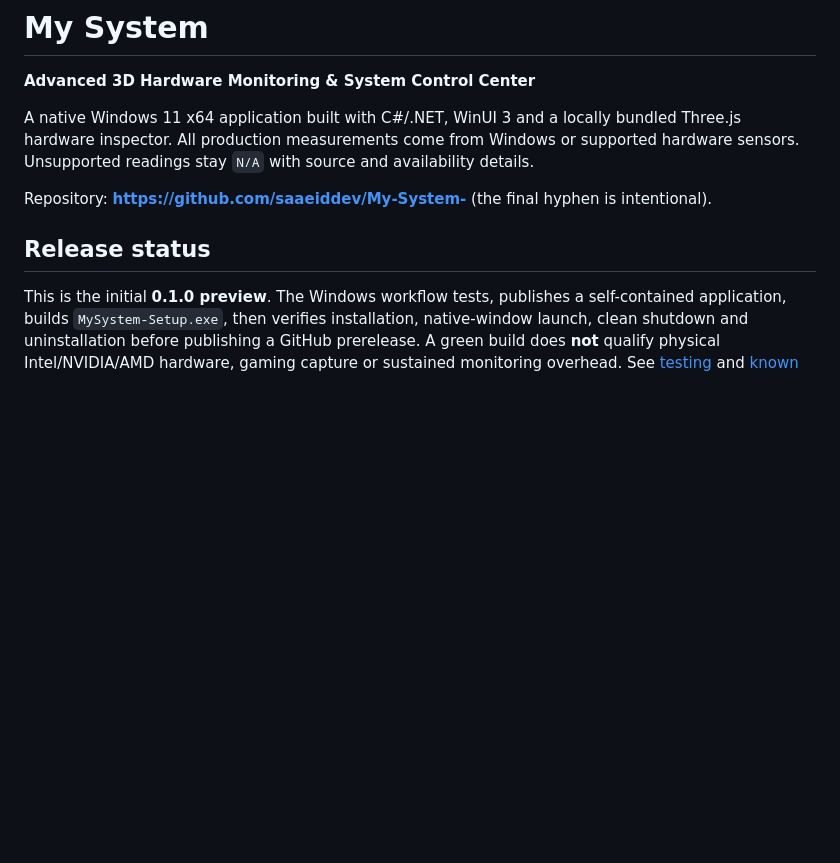
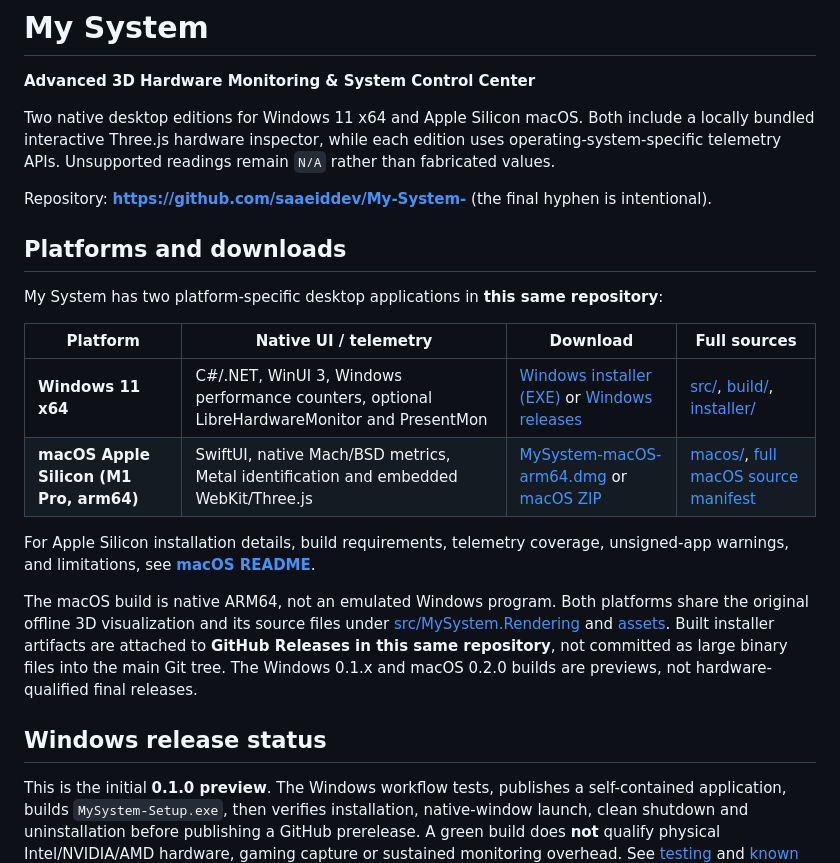
Before and after one commit to saaeiddev/My-System-, a Markdown page: README.md, the part around the change. Rendered like a GitHub page; blank space fills up the shorter version.

Commit message:
Document complete Apple Silicon sources and release downloads in main README

```diff
--- a/README.md
+++ b/README.md
@@ -2,11 +2,24 @@
 
 **Advanced 3D Hardware Monitoring & System Control Center**
 
-A native Windows 11 x64 application built with C#/.NET, WinUI 3 and a locally bundled Three.js hardware inspector. All production measurements come from Windows or supported hardware sensors. Unsupported readings stay `N/A` with source and availability details.
+Two native desktop editions for Windows 11 x64 and Apple Silicon macOS. Both include a locally bundled interactive Three.js hardware inspector, while each edition uses operating-system-specific telemetry APIs. Unsupported readings remain `N/A` rather than fabricated values.
 
 Repository: **https://github.com/saaeiddev/My-System-** (the final hyphen is intentional).
 
-## Release status
+## Platforms and downloads
+
+My System has two platform-specific desktop applications in **this same repository**:
+
+| Platform | Native UI / telemetry | Download | Full sources |
+| --- | --- | --- | --- |
+| **Windows 11 x64** | C#/.NET, WinUI 3, Windows performance counters, optional LibreHardwareMonitor and PresentMon | [Windows installer (EXE)](https://github.com/saaeiddev/My-System-/releases/latest) or [Windows releases](https://github.com/saaeiddev/My-System-/releases) | [src/](src/), [build/](build/), [installer/](installer/) |
+| **macOS Apple Silicon (M1 Pro, arm64)** | SwiftUI, native Mach/BSD metrics, Metal identification and embedded WebKit/Three.js | [MySystem-macOS-arm64.dmg](https://github.com/saaeiddev/My-System-/releases/download/v0.2.0-macos-build.2/MySystem-macOS-arm64.dmg) or [macOS ZIP](https://github.com/saaeiddev/My-System-/releases/download/v0.2.0-macos-build.2/MySystem-macOS-arm64.zip) | [macos/](macos/), [full macOS source manifest](documentation/MACOS_SOURCE_MANIFEST.md) |
+
+For Apple Silicon installation details, build requirements, telemetry coverage, unsigned-app warnings, and limitations, see **[macOS README](macos/README.md)**.
+
+The macOS build is native ARM64, not an emulated Windows program. Both platforms share the original offline 3D visualization and its source files under [src/MySystem.Rendering](src/MySystem.Rendering) and [assets](assets/). Built installer artifacts are attached to **GitHub Releases in this same repository**, not committed as large binary files into the main Git tree. The Windows 0.1.x and macOS 0.2.0 builds are previews, not hardware-qualified final releases.
+
+## Windows release status
 
 This is the initial **0.1.0 preview**. The Windows workflow tests, publishes a self-contained application, builds `MySystem-Setup.exe`, then verifies installation, native-window launch, clean shutdown and uninstallation before publishing a GitHub prerelease. A green build does **not** qualify physical Intel/NVIDIA/AMD hardware, gaming capture or sustained monitoring overhead. See [testing](documentation/TESTING.md) and [known limitations](documentation/KNOWN-LIMITATIONS.md).
 
```
Also changed, not shown: documentation/MACOS_SOURCE_MANIFEST.md (added, +55 -0 lines).
